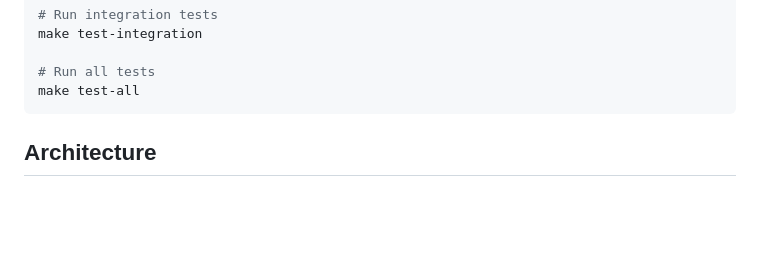
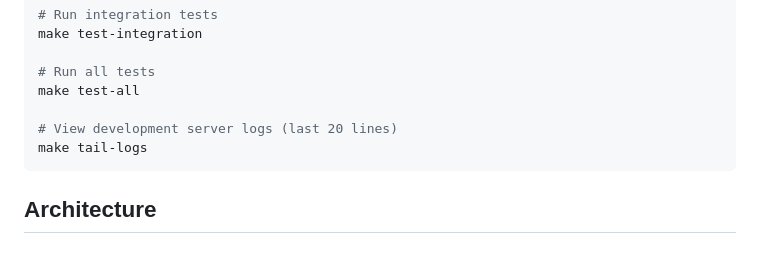
Before and after one commit to thavelick/insight-magician, a Markdown page: README.md, the part around the change. Drawn GitHub-style; blank space fills up the shorter version.

Commit message:
Document make tail-logs command in README and CLAUDE.md
- Add tail-logs command to README.md development section
- Include tail-logs in CLAUDE.md make commands reference
- Ensures developers and AI assistants know about logging capability

🤖 Generated with [Claude Code](https://claude.ai/code)

Co-Authored-By: Claude <noreply@anthropic.com>

````diff
--- a/README.md
+++ b/README.md
@@ -130,6 +130,9 @@ make test-integration
 
 # Run all tests
 make test-all
+
+# View development server logs (last 20 lines)
+make tail-logs
 ```
 
 ## Architecture
````
Also changed, not shown: CLAUDE.md (+1 -0 lines).
